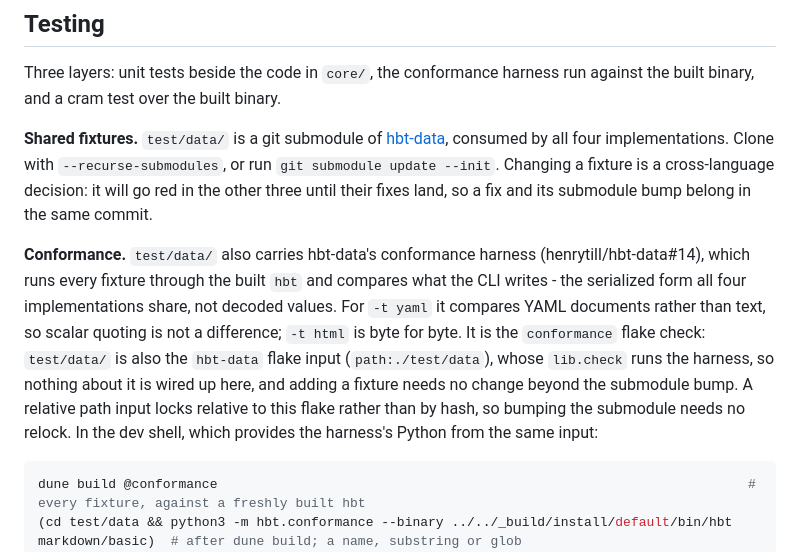
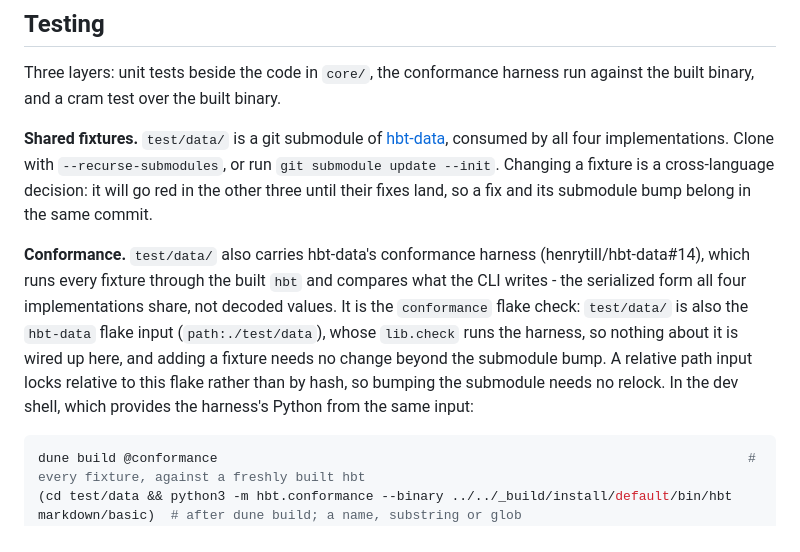
Before and after one commit to henrytill/hbt-ocaml, a Markdown page: AGENTS.md, the part around the change. Drawn GitHub-style.

Commit message:
AGENTS.md: leave the match rules to hbt-data's README
The conformance paragraph restated what counts as a match, then pointed
at test/data/README.md for it.

Co-Authored-By: Claude Opus 5 <noreply@anthropic.com>

````diff
--- a/AGENTS.md
+++ b/AGENTS.md
@@ -82,7 +82,7 @@ Three layers: unit tests beside the code in `core/`, the conformance harness run
 
 **Shared fixtures.** `test/data/` is a git submodule of [hbt-data](https://github.com/henrytill/hbt-data), consumed by all four implementations. Clone with `--recurse-submodules`, or run `git submodule update --init`. Changing a fixture is a cross-language decision: it will go red in the other three until their fixes land, so a fix and its submodule bump belong in the same commit.
 
-**Conformance.** `test/data/` also carries hbt-data's conformance harness (henrytill/hbt-data#14), which runs every fixture through the built `hbt` and compares what the CLI writes - the serialized form all four implementations share, not decoded values. For `-t yaml` it compares YAML documents rather than text, so scalar quoting is not a difference; `-t html` is byte for byte. It is the `conformance` flake check: `test/data/` is also the `hbt-data` flake input (`path:./test/data`), whose `lib.check` runs the harness, so nothing about it is wired up here, and adding a fixture needs no change beyond the submodule bump. A relative path input locks relative to this flake rather than by hash, so bumping the submodule needs no relock. In the dev shell, which provides the harness's Python from the same input:
+**Conformance.** `test/data/` also carries hbt-data's conformance harness (henrytill/hbt-data#14), which runs every fixture through the built `hbt` and compares what the CLI writes - the serialized form all four implementations share, not decoded values. It is the `conformance` flake check: `test/data/` is also the `hbt-data` flake input (`path:./test/data`), whose `lib.check` runs the harness, so nothing about it is wired up here, and adding a fixture needs no change beyond the submodule bump. A relative path input locks relative to this flake rather than by hash, so bumping the submodule needs no relock. In the dev shell, which provides the harness's Python from the same input:
 
 ```sh
 dune build @conformance                                                                    # every fixture, against a freshly built hbt
````
